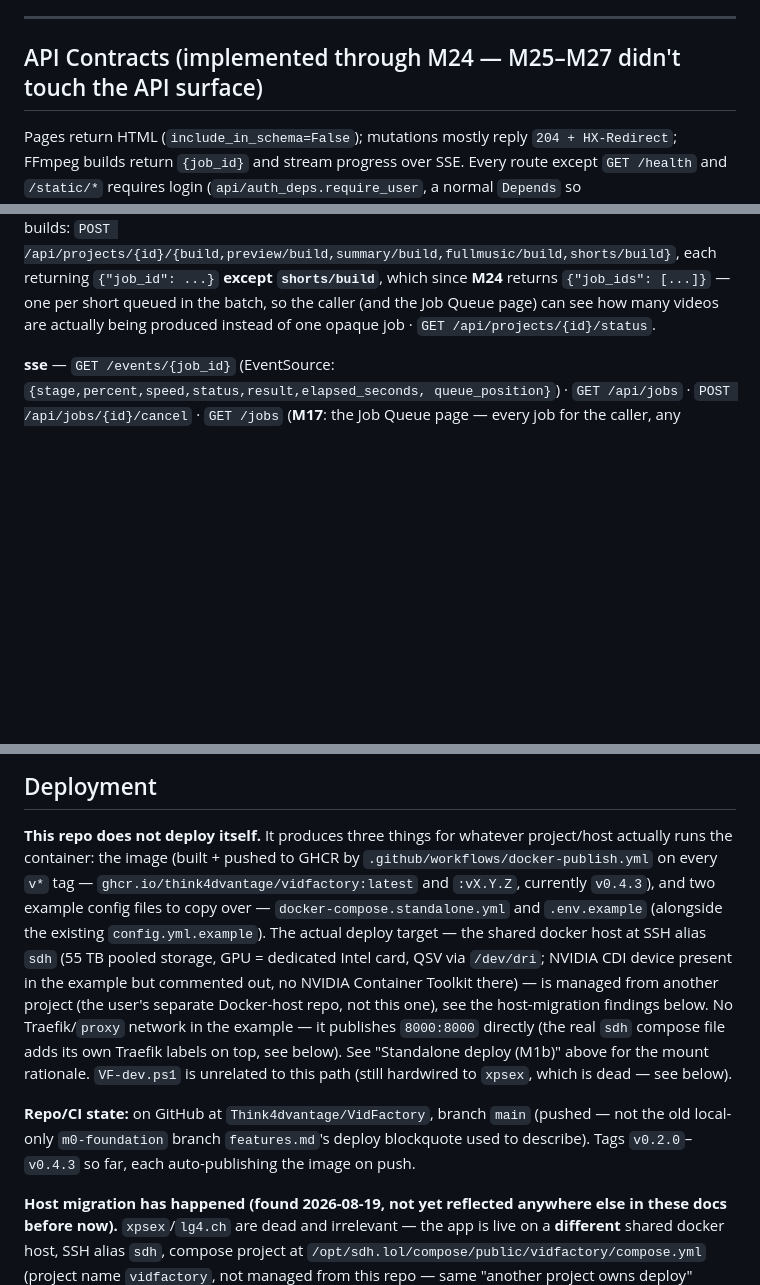
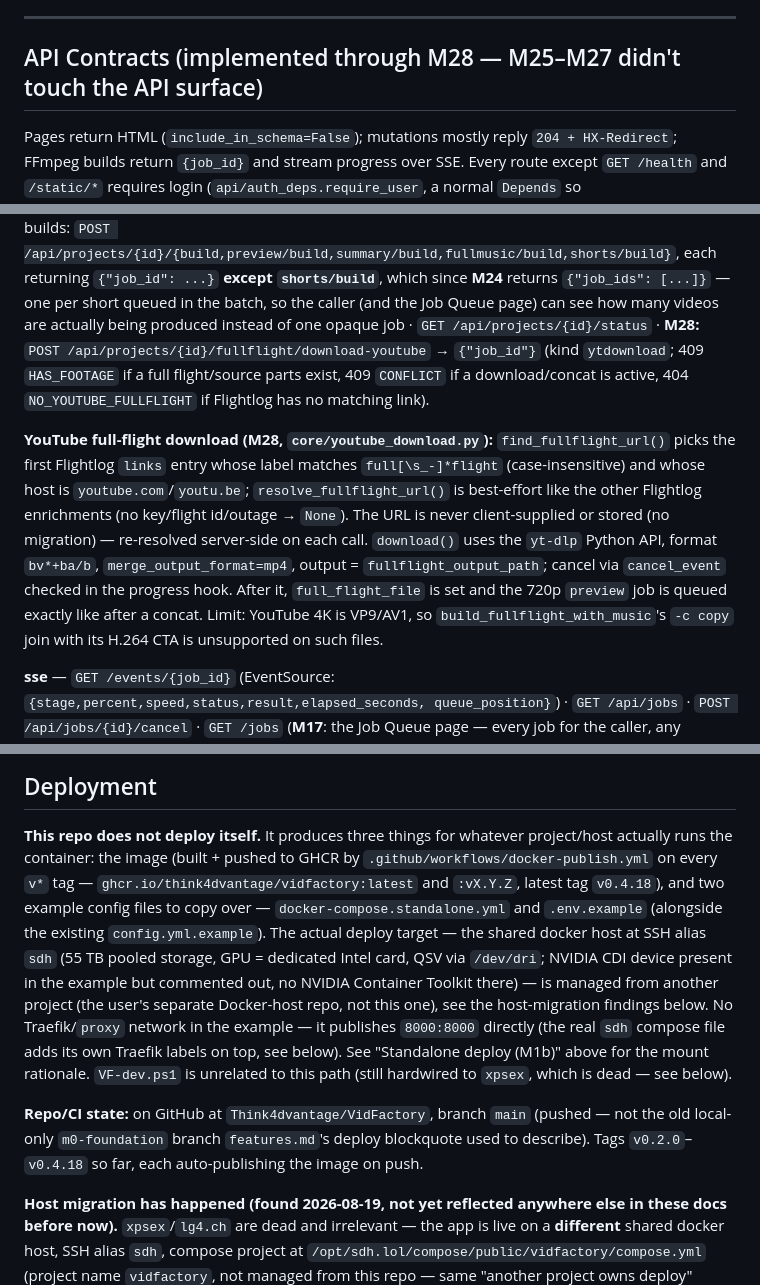
Before and after one commit to Think4dvantage/VidFactory, a Markdown page: .ai/context/architecture.md, 3 parts joined by grey strips. GitHub-like rendering; blank space fills up the shorter version.

```diff
--- a/.ai/context/architecture.md
+++ b/.ai/context/architecture.md
@@ -184,7 +184,7 @@ credits too without a rebuild.
 
 ---
 
-## API Contracts (implemented through M24 — M25–M27 didn't touch the API surface)
+## API Contracts (implemented through M28 — M25–M27 didn't touch the API surface)
 
 Pages return HTML (`include_in_schema=False`); mutations mostly reply `204 + HX-Redirect`; FFmpeg
 builds return `{job_id}` and stream progress over SSE. Every route except `GET /health` and
@@ -272,7 +272,9 @@ builds: `POST /api/projects/{id}/{build,preview/build,summary/build,fullmusic/bu
 each returning `{"job_id": ...}` **except `shorts/build`**, which since **M24** returns
 `{"job_ids": [...]}` — one per short queued in the batch, so the caller (and the Job Queue page)
 can see how many videos are actually being produced instead of one opaque job ·
-`GET /api/projects/{id}/status`.
+`GET /api/projects/{id}/status` · **M28:** `POST /api/projects/{id}/fullflight/download-youtube` → `{"job_id"}` (kind `ytdownload`; 409 `HAS_FOOTAGE` if a full flight/source parts exist, 409 `CONFLICT` if a download/concat is active, 404 `NO_YOUTUBE_FULLFLIGHT` if Flightlog has no matching link).
+
+**YouTube full-flight download (M28, `core/youtube_download.py`):** `find_fullflight_url()` picks the first Flightlog `links` entry whose label matches `full[\s_-]*flight` (case-insensitive) and whose host is `youtube.com`/`youtu.be`; `resolve_fullflight_url()` is best-effort like the other Flightlog enrichments (no key/flight id/outage → `None`). The URL is never client-supplied or stored (no migration) — re-resolved server-side on each call. `download()` uses the `yt-dlp` Python API, format `bv*+ba/b`, `merge_output_format=mp4`, output = `fullflight_output_path`; cancel via `cancel_event` checked in the progress hook. After it, `full_flight_file` is set and the 720p `preview` job is queued exactly like after a concat. Limit: YouTube 4K is VP9/AV1, so `build_fullflight_with_music`'s `-c copy` join with its H.264 CTA is unsupported on such files.
 
 **sse** — `GET /events/{job_id}` (EventSource: `{stage,percent,speed,status,result,elapsed_seconds,
 queue_position}`) · `GET /api/jobs` · `POST /api/jobs/{id}/cancel` · `GET /jobs` (**M17**: the
@@ -402,7 +404,7 @@ compose+env only. `.env.example` documents the two host-path vars (compose auto-
 
 **This repo does not deploy itself.** It produces three things for whatever project/host actually
 runs the container: the image (built + pushed to GHCR by `.github/workflows/docker-publish.yml` on
-every `v*` tag — `ghcr.io/think4dvantage/vidfactory:latest` and `:vX.Y.Z`, currently `v0.4.3`), and
+every `v*` tag — `ghcr.io/think4dvantage/vidfactory:latest` and `:vX.Y.Z`, latest tag `v0.4.18`), and
 two example config files to copy over — `docker-compose.standalone.yml` and `.env.example`
 (alongside the existing `config.yml.example`). The actual deploy target — the shared docker host at
 SSH alias `sdh` (55 TB pooled storage, GPU = dedicated Intel card, QSV via `/dev/dri`; NVIDIA CDI
@@ -415,7 +417,7 @@ real `sdh` compose file adds its own Traefik labels on top, see below). See "Sta
 
 **Repo/CI state:** on GitHub at `Think4dvantage/VidFactory`, branch `main` (pushed — not the old
 local-only `m0-foundation` branch `features.md`'s deploy blockquote used to describe). Tags
-`v0.2.0`–`v0.4.3` so far, each auto-publishing the image on push.
+`v0.2.0`–`v0.4.18` so far, each auto-publishing the image on push.
 
 **Host migration has happened (found 2026-08-19, not yet reflected anywhere else in these docs
 before now).** `xpsex`/`lg4.ch` are dead and irrelevant — the app is live on a **different** shared
```
Also changed, not shown: other parts of .ai/context/architecture.md (+1 -1 lines), .ai/context/features.md (+2 -1 lines), README.md (+10 -4 lines).
